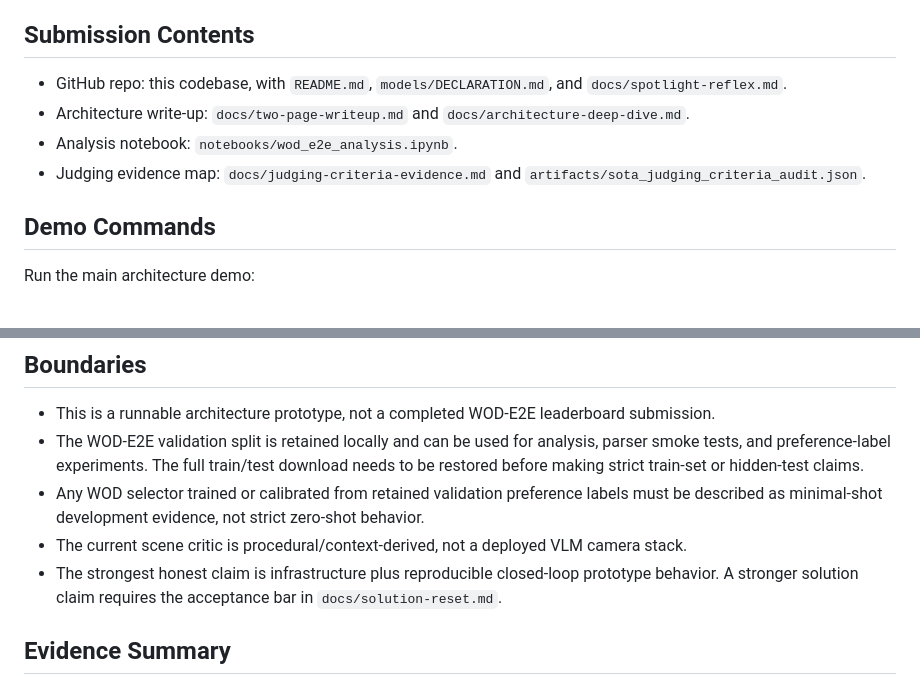
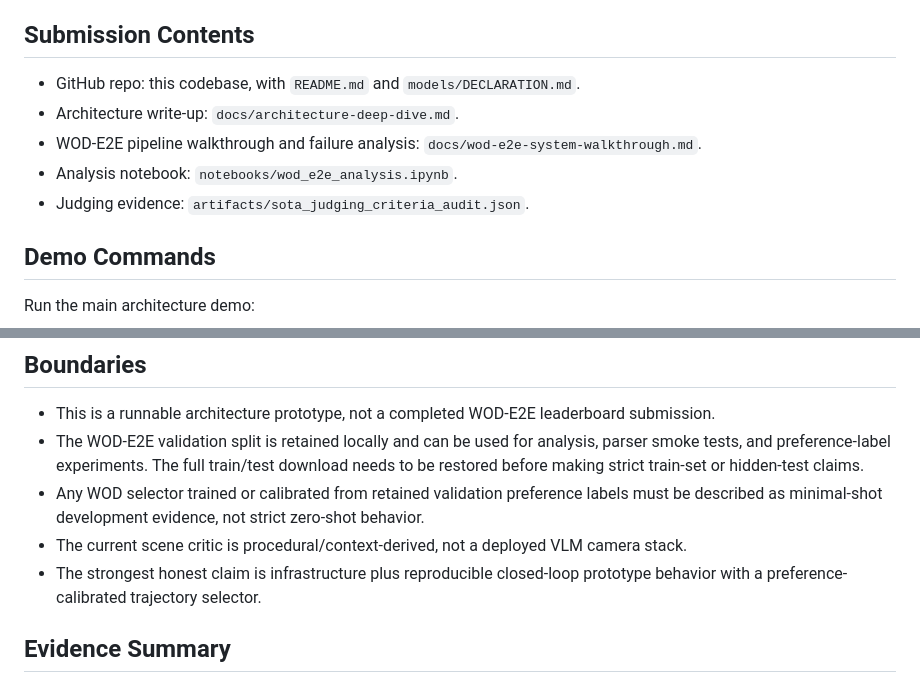
Before and after one commit to amtellezfernandez/minimal-shot-av, a Markdown page: docs/grand-submission.md, 2 parts joined by grey strips. GitHub-like rendering.

Commit message:
Fix broken doc references in grand-submission.md and bundle READMEs
Co-Authored-By: Claude Sonnet 4.6 <noreply@anthropic.com>

```diff
--- a/docs/grand-submission.md
+++ b/docs/grand-submission.md
@@ -25,11 +25,11 @@ This submission targets the **Grand Commission**: overall best autonomy architec
 
 ## Submission Contents
 
-- GitHub repo: this codebase, with `README.md`, `models/DECLARATION.md`, and `docs/spotlight-reflex.md`.
-- Architecture write-up: `docs/two-page-writeup.md` and `docs/architecture-deep-dive.md`.
+- GitHub repo: this codebase, with `README.md` and `models/DECLARATION.md`.
+- Architecture write-up: `docs/architecture-deep-dive.md`.
+- WOD-E2E pipeline walkthrough and failure analysis: `docs/wod-e2e-system-walkthrough.md`.
 - Analysis notebook: `notebooks/wod_e2e_analysis.ipynb`.
-- Judging evidence map: `docs/judging-criteria-evidence.md` and
-  `artifacts/sota_judging_criteria_audit.json`.
+- Judging evidence: `artifacts/sota_judging_criteria_audit.json`.
 
 ## Demo Commands
 
@@ -112,8 +112,7 @@ Each command writes:
 - The current scene critic is procedural/context-derived, not a deployed VLM
   camera stack.
 - The strongest honest claim is infrastructure plus reproducible closed-loop
-  prototype behavior. A stronger solution claim requires the acceptance bar in
-  `docs/solution-reset.md`.
+  prototype behavior with a preference-calibrated trajectory selector.
 
 ## Evidence Summary
 
```
Also changed, not shown: 2 other files.
